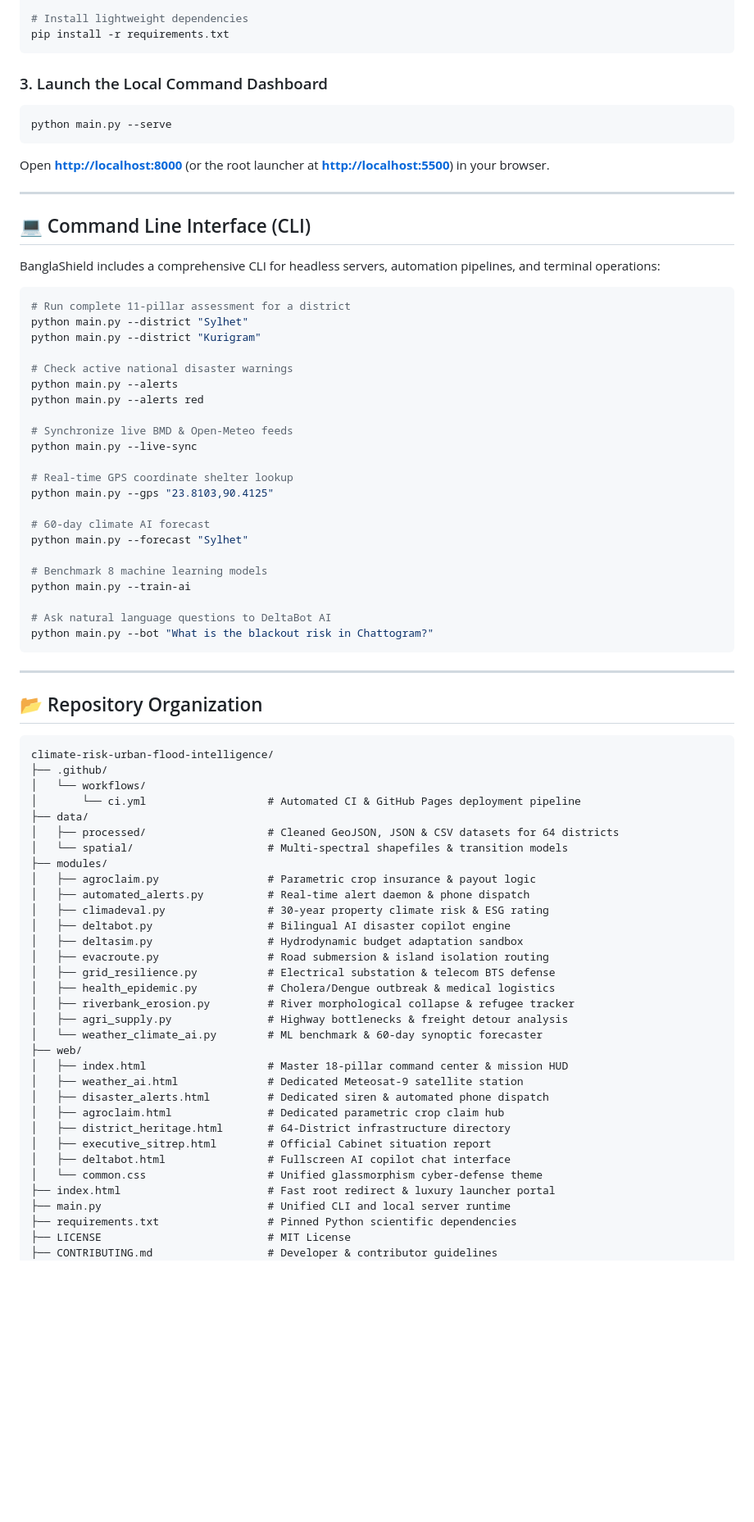
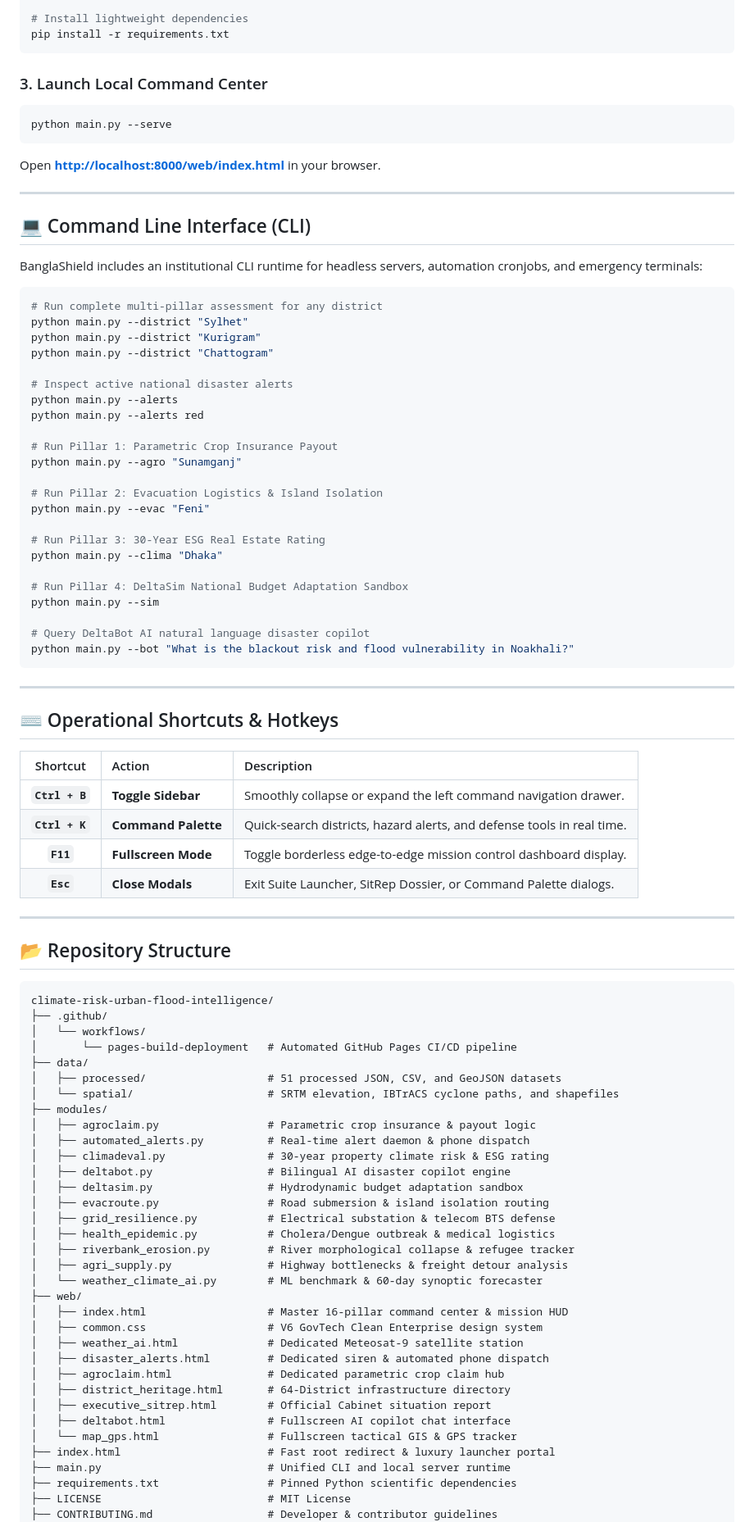
Before and after one commit to ReaduanulFaridFahim/climate-risk-urban-flood-intelligence, a Markdown page: README.md, the part around one of its changes. Shown at 82% size. Drawn GitHub-style; blank space fills up the shorter version.

Commit message:
docs: overhaul README with live demo badges, 3D elevation sandbox, and wind particle engine documentation

````diff
--- a/README.md
+++ b/README.md
@@ -114,55 +141,67 @@ source .venv/bin/activate
 pip install -r requirements.txt
 ```
 
-### 3. Launch the Local Command Dashboard
+### 3. Launch Local Command Center
 ```bash
 python main.py --serve
 ```
-Open **[http://localhost:8000](http://localhost:8000)** (or the root launcher at **[http://localhost:5500](http://localhost:5500)**) in your browser.
+Open **[http://localhost:8000/web/index.html](http://localhost:8000/web/index.html)** in your browser.
 
 ---
 
 ## 💻 Command Line Interface (CLI)
 
-BanglaShield includes a comprehensive CLI for headless servers, automation pipelines, and terminal operations:
+BanglaShield includes an institutional CLI runtime for headless servers, automation cronjobs, and emergency terminals:
 
 ```bash
-# Run complete 11-pillar assessment for a district
+# Run complete multi-pillar assessment for any district
 python main.py --district "Sylhet"
 python main.py --district "Kurigram"
+python main.py --district "Chattogram"
 
-# Check active national disaster warnings
+# Inspect active national disaster alerts
 python main.py --alerts
 python main.py --alerts red
 
-# Synchronize live BMD & Open-Meteo feeds
-python main.py --live-sync
+# Run Pillar 1: Parametric Crop Insurance Payout
+python main.py --agro "Sunamganj"
 
-# Real-time GPS coordinate shelter lookup
-python main.py --gps "23.8103,90.4125"
+# Run Pillar 2: Evacuation Logistics & Island Isolation
+python main.py --evac "Feni"
 
-# 60-day climate AI forecast
-python main.py --forecast "Sylhet"
+# Run Pillar 3: 30-Year ESG Real Estate Rating
+python main.py --clima "Dhaka"
 
-# Benchmark 8 machine learning models
-python main.py --train-ai
+# Run Pillar 4: DeltaSim National Budget Adaptation Sandbox
+python main.py --sim
 
-# Ask natural language questions to DeltaBot AI
-python main.py --bot "What is the blackout risk in Chattogram?"
+# Query DeltaBot AI natural language disaster copilot
+python main.py --bot "What is the blackout risk and flood vulnerability in Noakhali?"
 ```
 
 ---
 
-## 📂 Repository Organization
+## ⌨️ Operational Shortcuts & Hotkeys
+
+| Shortcut | Action | Description |
+| :---: | :--- | :--- |
+| **`Ctrl + B`** | **Toggle Sidebar** | Smoothly collapse or expand the left command navigation drawer. |
+| **`Ctrl + K`** | **Command Palette** | Quick-search districts, hazard alerts, and defense tools in real time. |
+| **`F11`** | **Fullscreen Mode** | Toggle borderless edge-to-edge mission control dashboard display. |
+| **`Esc`** | **Close Modals** | Exit Suite Launcher, SitRep Dossier, or Command Palette dialogs. |
+
+---
+
+## 📂 Repository Structure
 
 ```
 climate-risk-urban-flood-intelligence/
 ├── .github/
 │   └── workflows/
-│       └── ci.yml                   # Automated CI & GitHub Pages deployment pipeline
+│       └── pages-build-deployment   # Automated GitHub Pages CI/CD pipeline
 ├── data/
-│   ├── processed/                   # Cleaned GeoJSON, JSON & CSV datasets for 64 districts
-│   └── spatial/                     # Multi-spectral shapefiles & transition models
+│   ├── processed/                   # 51 processed JSON, CSV, and GeoJSON datasets
+│   └── spatial/                     # SRTM elevation, IBTrACS cyclone paths, and shapefiles
 ├── modules/
 │   ├── agroclaim.py                 # Parametric crop insurance & payout logic
 │   ├── automated_alerts.py          # Real-time alert daemon & phone dispatch
@@ -176,14 +215,15 @@ climate-risk-urban-flood-intelligence/
 │   ├── agri_supply.py               # Highway bottlenecks & freight detour analysis
 │   └── weather_climate_ai.py        # ML benchmark & 60-day synoptic forecaster
 ├── web/
-│   ├── index.html                   # Master 18-pillar command center & mission HUD
+│   ├── index.html                   # Master 16-pillar command center & mission HUD
+│   ├── common.css                   # V6 GovTech Clean Enterprise design system
 │   ├── weather_ai.html              # Dedicated Meteosat-9 satellite station
 │   ├── disaster_alerts.html         # Dedicated siren & automated phone dispatch
 │   ├── agroclaim.html               # Dedicated parametric crop claim hub
 │   ├── district_heritage.html       # 64-District infrastructure directory
 │   ├── executive_sitrep.html        # Official Cabinet situation report
 │   ├── deltabot.html                # Fullscreen AI copilot chat interface
-│   └── common.css                   # Unified glassmorphism cyber-defense theme
+│   └── map_gps.html                 # Fullscreen tactical GIS & GPS tracker
 ├── index.html                       # Fast root redirect & luxury launcher portal
 ├── main.py                          # Unified CLI and local server runtime
 ├── requirements.txt                 # Pinned Python scientific dependencies
````
Also changed, not shown: other parts of README.md (+92 -64 lines).
